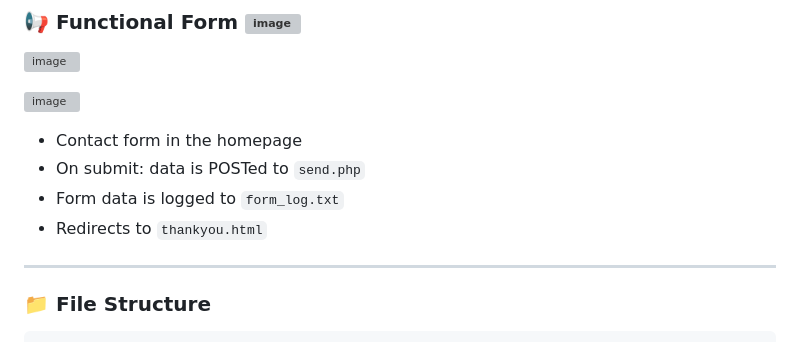
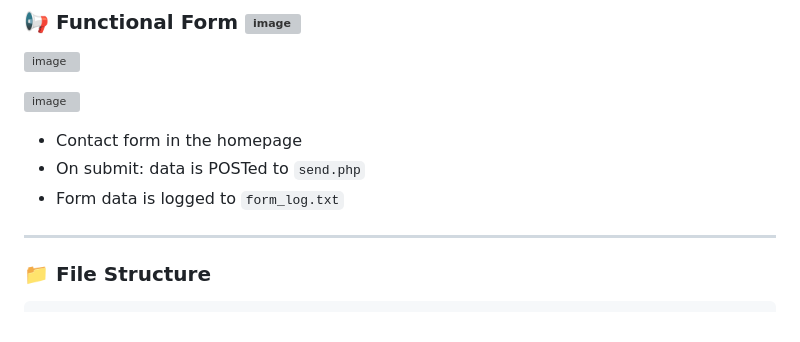
Before and after one commit to Sidorela93/Louve_Skincare_Sidorela, a Markdown page: README.md, the part around the change. Drawn GitHub-style; grey boxes are pictures that could not be loaded.

```diff
--- a/README.md
+++ b/README.md
@@ -92,7 +92,6 @@
 * Contact form in the homepage
 * On submit: data is POSTed to `send.php`
 * Form data is logged to `form_log.txt`
-* Redirects to `thankyou.html`
 
 ---
 
```
